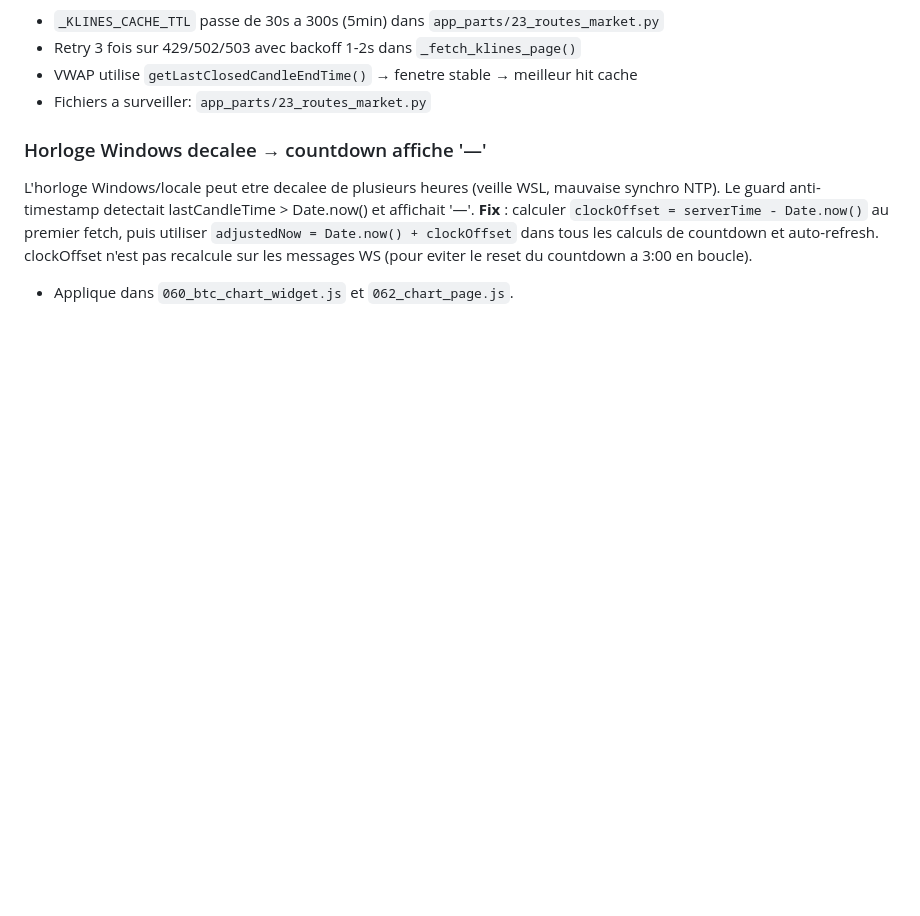
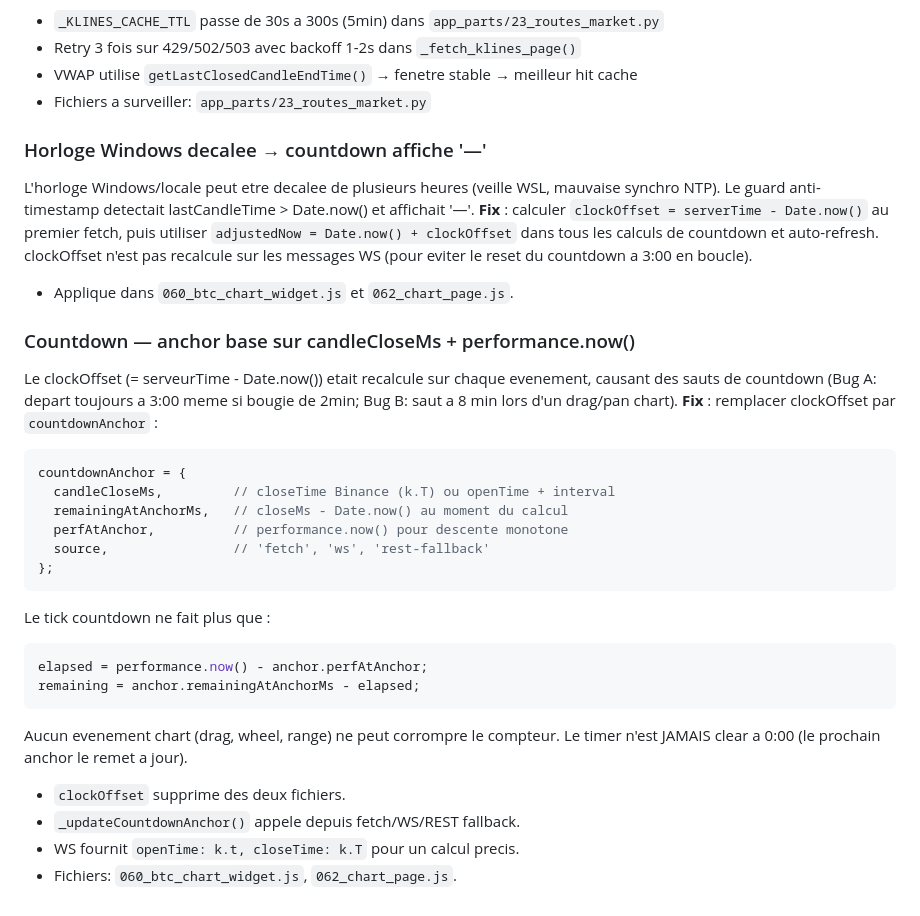
Before and after one commit to Gxb78/cockpit-v3, a Markdown page: AI_DEVELOPMENT_PLAYBOOK.md, the part around the change. GitHub-like rendering; blank space fills up the shorter version.

Commit message:
docs: AGENTS.md + playbook countdown anchor + session 4 mai

````diff
--- a/AI_DEVELOPMENT_PLAYBOOK.md
+++ b/AI_DEVELOPMENT_PLAYBOOK.md
@@ -945,3 +945,28 @@ puis utiliser `adjustedNow = Date.now() + clockOffset` dans tous les calculs
 de countdown et auto-refresh. clockOffset n'est pas recalcule sur les messages WS
 (pour eviter le reset du countdown a 3:00 en boucle).
 - Applique dans `060_btc_chart_widget.js` et `062_chart_page.js`.
+
+### Countdown — anchor base sur candleCloseMs + performance.now()
+Le clockOffset (= serveurTime - Date.now()) etait recalcule sur chaque evenement,
+causant des sauts de countdown (Bug A: depart toujours a 3:00 meme si bougie de 2min;
+Bug B: saut a 8 min lors d'un drag/pan chart).
+**Fix** : remplacer clockOffset par `countdownAnchor` :
+```js
+countdownAnchor = {
+  candleCloseMs,         // closeTime Binance (k.T) ou openTime + interval
+  remainingAtAnchorMs,   // closeMs - Date.now() au moment du calcul
+  perfAtAnchor,          // performance.now() pour descente monotone
+  source,                // 'fetch', 'ws', 'rest-fallback'
+};
+```
+Le tick countdown ne fait plus que :
+```js
+elapsed = performance.now() - anchor.perfAtAnchor;
+remaining = anchor.remainingAtAnchorMs - elapsed;
+```
+Aucun evenement chart (drag, wheel, range) ne peut corrompre le compteur.
+Le timer n'est JAMAIS clear a 0:00 (le prochain anchor le remet a jour).
+- `clockOffset` supprime des deux fichiers.
+- `_updateCountdownAnchor()` appele depuis fetch/WS/REST fallback.
+- WS fournit `openTime: k.t, closeTime: k.T` pour un calcul precis.
+- Fichiers: `060_btc_chart_widget.js`, `062_chart_page.js`.
````
Also changed, not shown: AGENTS.md (added, +129 -0 lines).
